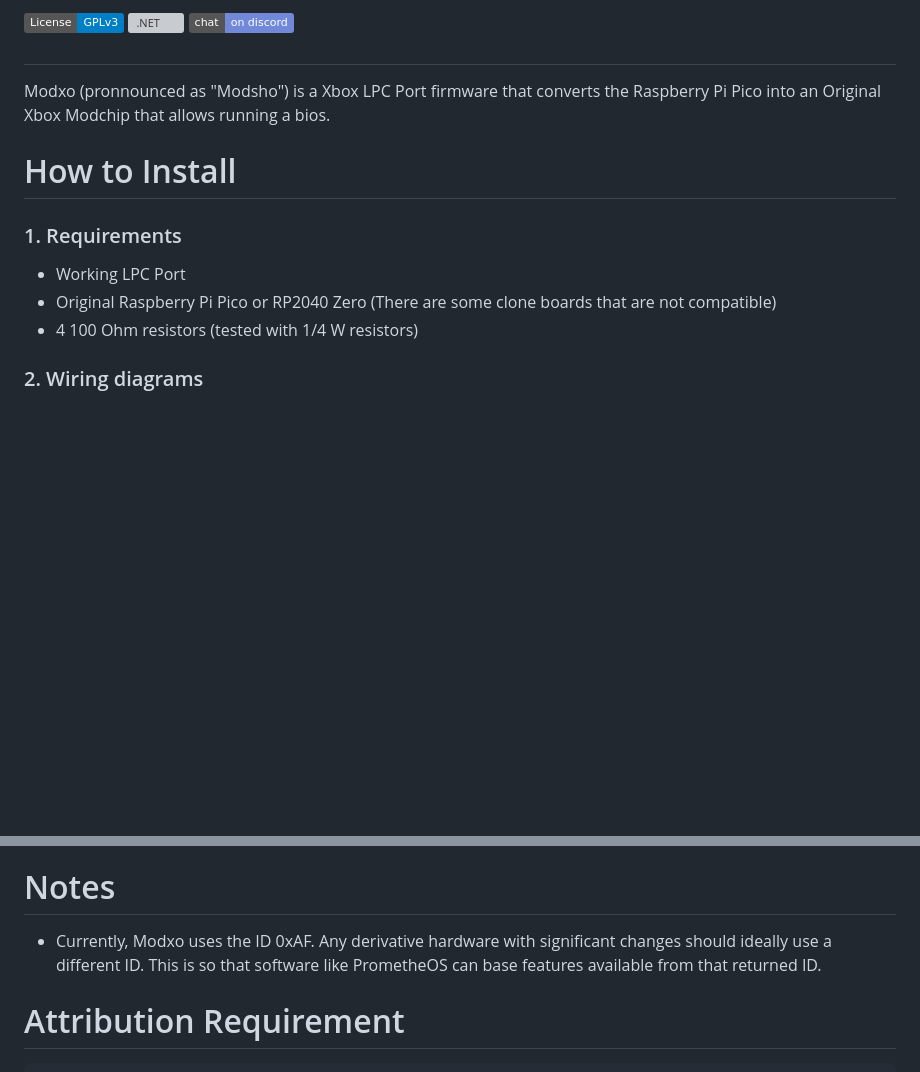
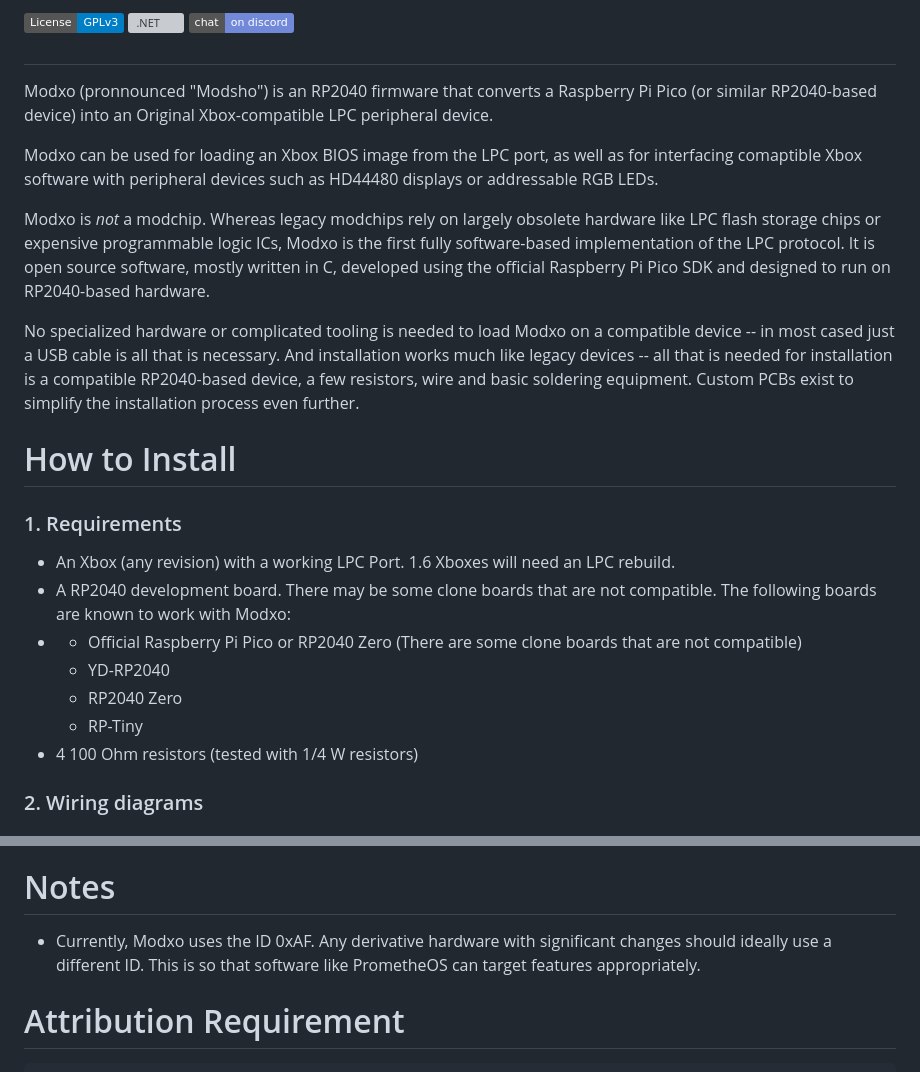
Before and after one commit to Team-Resurgent/Modxo, a Markdown page: README.md, 2 parts joined by grey strips. Rendered like a GitHub page; badges without logos; blank space fills up the shorter version; grey boxes are pictures that could not be loaded.

Commit message:
Updated README.md
Gave Modxo a better description and reworded some text for clarity.

```diff
--- a/README.md
+++ b/README.md
@@ -6,13 +6,22 @@
 
 #
 
-Modxo (pronnounced as "Modsho") is a Xbox LPC Port firmware that converts the Raspberry Pi Pico
-into an Original Xbox Modchip that allows running a bios.
+Modxo (pronnounced "Modsho") is an RP2040 firmware that converts a Raspberry Pi Pico (or similar RP2040-based device) into an Original Xbox-compatible LPC peripheral device.
+
+Modxo can be used for loading an Xbox BIOS image from the LPC port, as well as for interfacing comaptible Xbox software with peripheral devices such as HD44480 displays or addressable RGB LEDs.
+
+Modxo is *not* a modchip. Whereas legacy modchips rely on largely obsolete hardware like LPC flash storage chips or expensive programmable logic ICs, Modxo is the first fully software-based implementation of the LPC protocol. It is open source software, mostly written in C, developed using the official Raspberry Pi Pico SDK and designed to run on RP2040-based hardware.
+
+No specialized hardware or complicated tooling is needed to load Modxo on a compatible device -- in most cased just a USB cable is all that is necessary. And installation works much like legacy devices -- all that is needed for installation is a compatible RP2040-based device, a few resistors, wire and basic soldering equipment. Custom PCBs exist to simplify the installation process even further.
 
 # How to Install
 ### 1. Requirements
-- Working LPC Port
-- Original Raspberry Pi Pico or RP2040 Zero (There are some clone boards that are not compatible)
+- An Xbox (any revision) with a working LPC Port. 1.6 Xboxes will need an LPC rebuild.
+- A RP2040 development board. There may be some clone boards that are not compatible. The following boards are known to work with Modxo:
+- - Official Raspberry Pi Pico or RP2040 Zero (There are some clone boards that are not compatible)
+  - YD-RP2040
+  - RP2040 Zero
+  - RP-Tiny
 - 4 100 Ohm resistors (tested with 1/4 W resistors)
 
 ### 2. Wiring diagrams
@@ -125,7 +134,7 @@ docker compose run --rm bios2uf2
  * Windbg get stuck sometimes when connected to Modxo SuperIO's serial port
 
 # Notes
- * Currently, Modxo uses the ID 0xAF. Any derivative hardware with significant changes should ideally use a different ID. This is so that software like PrometheOS can base features available from that returned ID.
+ * Currently, Modxo uses the ID 0xAF. Any derivative hardware with significant changes should ideally use a different ID. This is so that software like PrometheOS can target features appropriately.
 
 
 # Attribution Requirement
```
